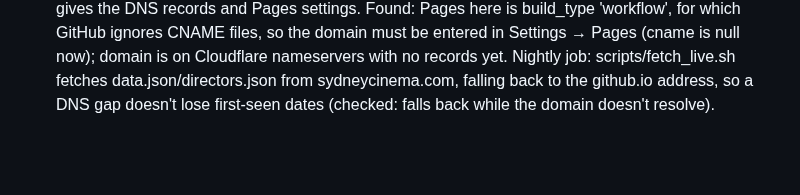
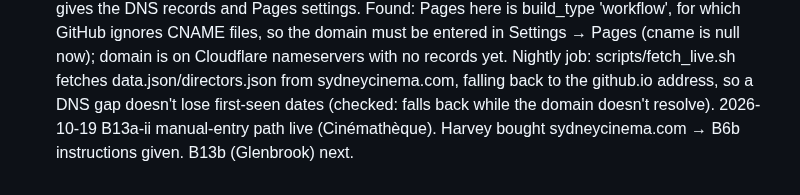
Before and after one commit to Harveylrc/sydney-cine, a Markdown page: LOG.md, the part around the change. Drawn GitHub-style; blank space fills up the shorter version.

Commit message:
Planning: B13a-ii live, domain bought
Co-Authored-By: Claude Opus 5.5 <noreply@anthropic.com>

```diff
--- a/LOG.md
+++ b/LOG.md
@@ -77,3 +77,4 @@
 - 2026-10-19 B13a-ii (code done, not ticked: acceptance needs Harvey's first real paste of the AGNSW page): scrapers/manual.py reads manual/*.yaml (format in its docstring; 'type' default per file; '(year)' appended to titles for TMDB; times accept '19:00', '7:05' or YAML's unquoted 1140; past sessions dropped) and runs with the other scrapers; scripts/paste_to_manual.py <venue> (pbpaste | …) asks Claude (CLAUDE_MODEL) to turn pasted page text into entries, prints them, saves on 'y' (merges with the file's upcoming sessions, no doubles, sets 'updated'), leaves out anything over 6 months ahead. venues.yaml: sydney-cinematheque source: manual, source_url https://www.artgallery.nsw.gov.au/whats-on/cinema (URL from search results, not fetched — robots/bot wall). manual/README.md has the monthly steps. Live Claude test on a made-up sample page: 4 screenings right (two of one film), talk and a past screening left out; first try put a past date a year ahead → prompt now uses the weekday to pick the year, plus the 6-month guard. No Cinémathèque file committed (no real programme yet), so it stays uncovered until the first paste.
 - 2026-10-19 B13a-ii first paste (Harvey's copy of the AGNSW cinema page): Claude found all 40 screenings (21 Oct – 20 Dec), dates and times checked against the paste. Dropped the 'Bookings recommended' / 'Charges apply' tags. TMDB matching checked for all 29 films: Model and Crazy Horse matched the wrong films, fixed by adding year + director in the file (Wiseman 1980/2011, his 'Beauty and the beast' series; runtimes fit). Ticked B13a-ii.
 - 2026-10-19 B6b (code; not ticked until the domain serves the site): public/CNAME 'sydneycinema.com'; page gets rel=canonical and og: tags for https://sydneycinema.com/; README gives the DNS records and Pages settings. Found: Pages here is build_type 'workflow', for which GitHub ignores CNAME files, so the domain must be entered in Settings → Pages (cname is null now); domain is on Cloudflare nameservers with no records yet. Nightly job: scripts/fetch_live.sh fetches data.json/directors.json from sydneycinema.com, falling back to the github.io address, so a DNS gap doesn't lose first-seen dates (checked: falls back while the domain doesn't resolve).
+2026-10-19 B13a-ii manual-entry path live (Cinémathèque). Harvey bought sydneycinema.com → B6b instructions given. B13b (Glenbrook) next.
```
Also changed, not shown: DECISIONS.md (+1 -1 lines).
